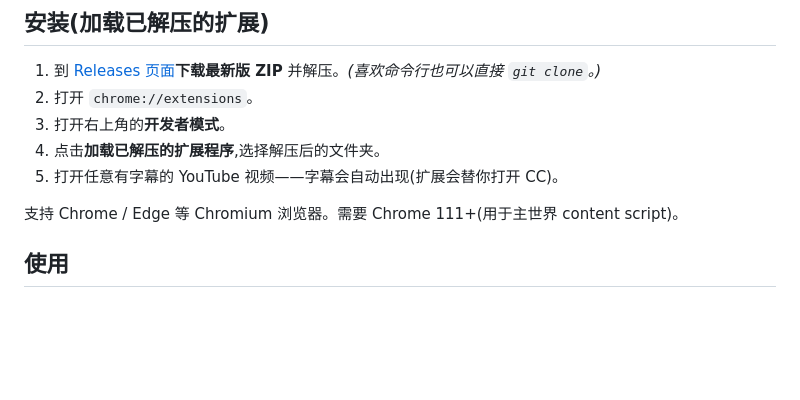
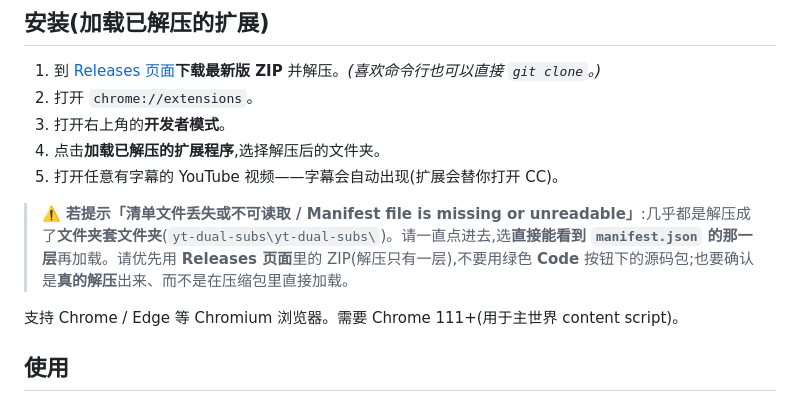
Before and after one commit to Gythiro/yt-dual-subs, a Markdown page: README.zh-CN.md, the part around the change. Rendered like a GitHub page; blank space fills up the shorter version.

```diff
--- a/README.zh-CN.md
+++ b/README.zh-CN.md
@@ -35,6 +35,8 @@ YouTube 的字幕来自 `/api/timedtext` 接口,如今每次请求都需要一
 3. 打开右上角的**开发者模式**。
 4. 点击**加载已解压的扩展程序**,选择解压后的文件夹。
 5. 打开任意有字幕的 YouTube 视频——字幕会自动出现(扩展会替你打开 CC)。
+
+> ⚠️ **若提示「清单文件丢失或不可读取 / Manifest file is missing or unreadable」**:几乎都是解压成了**文件夹套文件夹**(`yt-dual-subs\yt-dual-subs\`)。请一直点进去,选**直接能看到 `manifest.json` 的那一层**再加载。请优先用 **Releases 页面**里的 ZIP(解压只有一层),不要用绿色 **Code** 按钮下的源码包;也要确认是**真的解压**出来、而不是在压缩包里直接加载。
 
 支持 Chrome / Edge 等 Chromium 浏览器。需要 Chrome 111+(用于主世界 content script)。
 
```
Also changed, not shown: README.md (+2 -0 lines).
